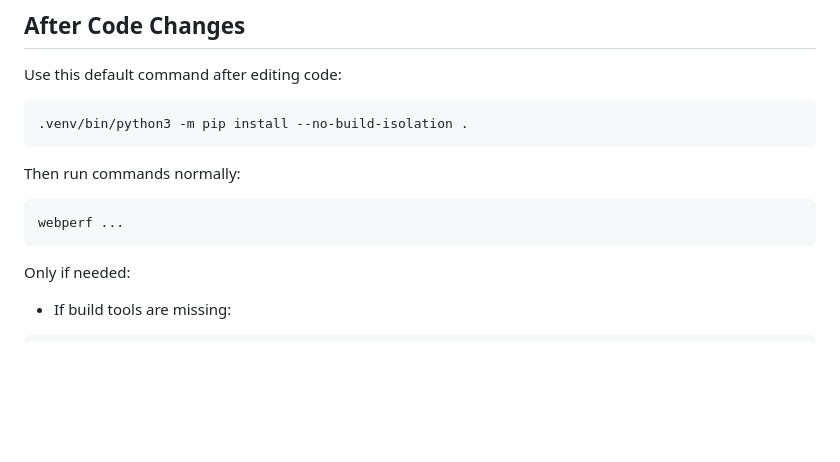
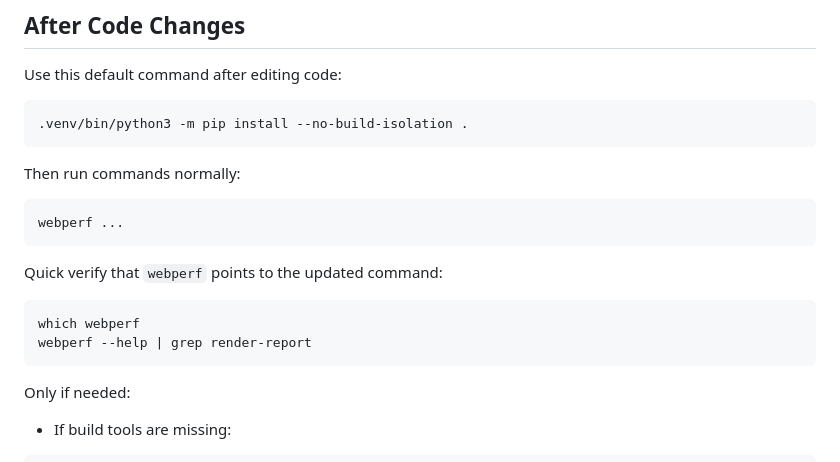
Before and after one commit to kbell152/WebsiteSpeedTest, a Markdown page: README.md, the part around the change. Drawn GitHub-style; blank space fills up the shorter version.

Commit message:
Final changes to README.

````diff
--- a/README.md
+++ b/README.md
@@ -72,6 +72,13 @@ Then run commands normally:
 
 ```bash
 webperf ...
+```
+
+Quick verify that `webperf` points to the updated command:
+
+```bash
+which webperf
+webperf --help | grep render-report
 ```
 
 Only if needed:
````
